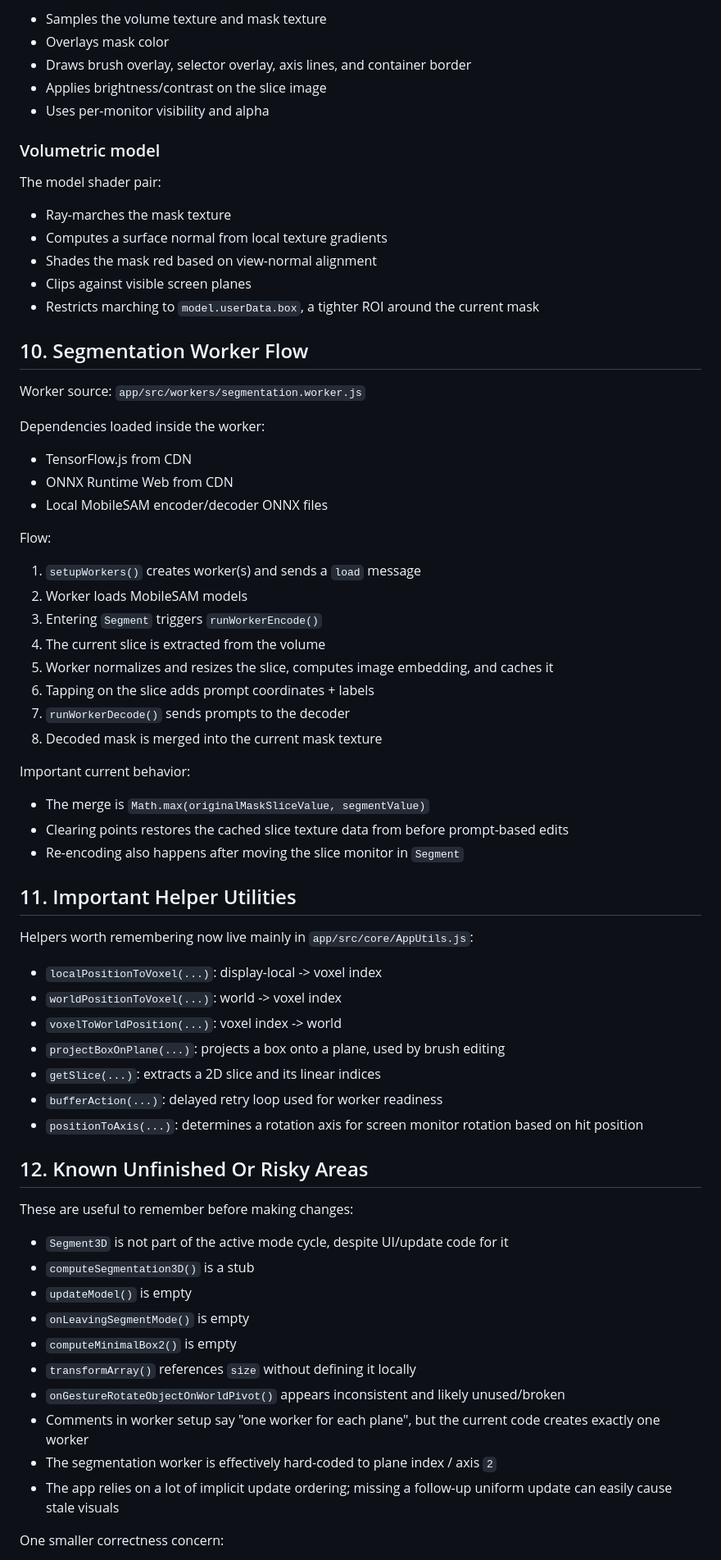
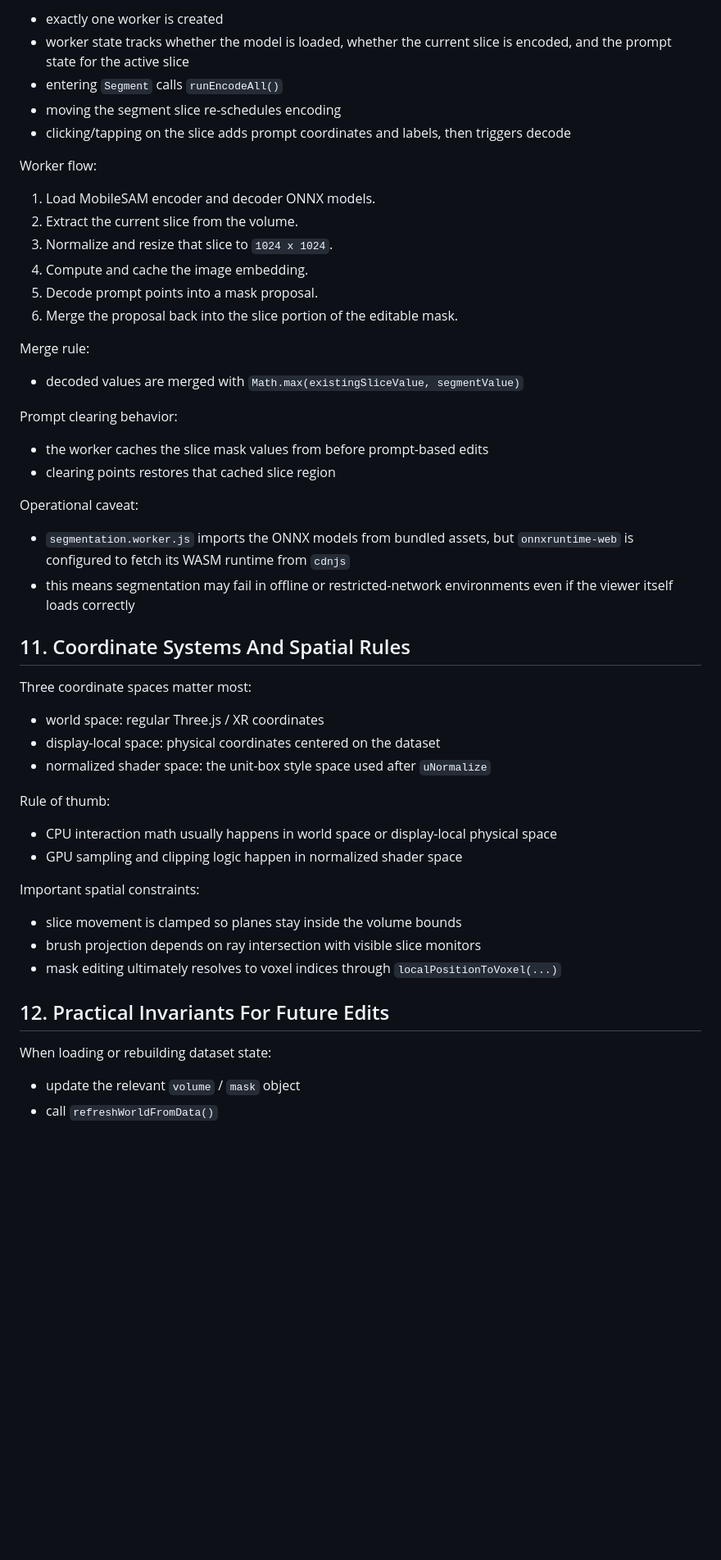
Before and after one commit to XaralampidisBasilis/MPR-Viewer, a Markdown page: PROJECT_CONTEXT.md, the part around one of its changes. Shown at 82% size. Drawn GitHub-style; blank space fills up the shorter version.

```diff
--- a/PROJECT_CONTEXT.md
+++ b/PROJECT_CONTEXT.md
@@ -395,73 +325,56 @@ The slice shader pair:
 
-- Samples the volume texture and mask texture
-- Overlays mask color
-- Draws brush overlay, selector overlay, axis lines, and container border
-- Applies brightness/contrast on the slice image
-- Uses per-monitor visibility and alpha
+- exactly one worker is created
+- worker state tracks whether the model is loaded, whether the current slice is encoded, and the prompt state for the active slice
+- entering `Segment` calls `runEncodeAll()`
+- moving the segment slice re-schedules encoding
+- clicking/tapping on the slice adds prompt coordinates and labels, then triggers decode
 
-### Volumetric model
+Worker flow:
 
-The model shader pair:
+1. Load MobileSAM encoder and decoder ONNX models.
+2. Extract the current slice from the volume.
+3. Normalize and resize that slice to `1024 x 1024`.
+4. Compute and cache the image embedding.
+5. Decode prompt points into a mask proposal.
+6. Merge the proposal back into the slice portion of the editable mask.
 
-- Ray-marches the mask texture
-- Computes a surface normal from local texture gradients
-- Shades the mask red based on view-normal alignment
-- Clips against visible screen planes
-- Restricts marching to `model.userData.box`, a tighter ROI around the current mask
+Merge rule:
 
-## 10. Segmentation Worker Flow
+- decoded values are merged with `Math.max(existingSliceValue, segmentValue)`
 
-Worker source: `app/src/workers/segmentation.worker.js`
+Prompt clearing behavior:
 
-Dependencies loaded inside the worker:
+- the worker caches the slice mask values from before prompt-based edits
+- clearing points restores that cached slice region
 
-- TensorFlow.js from CDN
-- ONNX Runtime Web from CDN
-- Local MobileSAM encoder/decoder ONNX files
+Operational caveat:
 
-Flow:
+- `segmentation.worker.js` imports the ONNX models from bundled assets, but `onnxruntime-web` is configured to fetch its WASM runtime from `cdnjs`
+- this means segmentation may fail in offline or restricted-network environments even if the viewer itself loads correctly
 
-1. `setupWorkers()` creates worker(s) and sends a `load` message
-2. Worker loads MobileSAM models
-3. Entering `Segment` triggers `runWorkerEncode()`
-4. The current slice is extracted from the volume
-5. Worker normalizes and resizes the slice, computes image embedding, and caches it
-6. Tapping on the slice adds prompt coordinates + labels
-7. `runWorkerDecode()` sends prompts to the decoder
-8. Decoded mask is merged into the current mask texture
+## 11. Coordinate Systems And Spatial Rules
 
-Important current behavior:
+Three coordinate spaces matter most:
 
-- The merge is `Math.max(originalMaskSliceValue, segmentValue)`
-- Clearing points restores the cached slice texture data from before prompt-based edits
-- Re-encoding also happens after moving the slice monitor in `Segment`
+- world space: regular Three.js / XR coordinates
+- display-local space: physical coordinates centered on the dataset
+- normalized shader space: the unit-box style space used after `uNormalize`
 
-## 11. Important Helper Utilities
+Rule of thumb:
 
-Helpers worth remembering now live mainly in `app/src/core/AppUtils.js`:
+- CPU interaction math usually happens in world space or display-local physical space
+- GPU sampling and clipping logic happen in normalized shader space
 
-- `localPositionToVoxel(...)`: display-local -> voxel index
-- `worldPositionToVoxel(...)`: world -> voxel index
-- `voxelToWorldPosition(...)`: voxel index -> world
-- `projectBoxOnPlane(...)`: projects a box onto a plane, used by brush editing
-- `getSlice(...)`: extracts a 2D slice and its linear indices
-- `bufferAction(...)`: delayed retry loop used for worker readiness
-- `positionToAxis(...)`: determines a rotation axis for screen monitor rotation based on hit position
+Important spatial constraints:
 
-## 12. Known Unfinished Or Risky Areas
+- slice movement is clamped so planes stay inside the volume bounds
+- brush projection depends on ray intersection with visible slice monitors
+- mask editing ultimately resolves to voxel indices through `localPositionToVoxel(...)`
 
-These are useful to remember before making changes:
+## 12. Practical Invariants For Future Edits
 
-- `Segment3D` is not part of the active mode cycle, despite UI/update code for it
-- `computeSegmentation3D()` is a stub
-- `updateModel()` is empty
-- `onLeavingSegmentMode()` is empty
-- `computeMinimalBox2()` is empty
-- `transformArray()` references `size` without defining it locally
-- `onGestureRotateObjectOnWorldPivot()` appears inconsistent and likely unused/broken
-- Comments in worker setup say "one worker for each plane", but the current code creates exactly one worker
-- The segmentation worker is effectively hard-coded to plane index / axis `2`
-- The app relies on a lot of implicit update ordering; missing a follow-up uniform update can easily cause stale visuals
+When loading or rebuilding dataset state:
 
-One smaller correctness concern:
+- update the relevant `volume` / `mask` object
+- call `refreshWorldFromData()`
 
```
Also changed, not shown: other parts of PROJECT_CONTEXT.md (+238 -294 lines).
